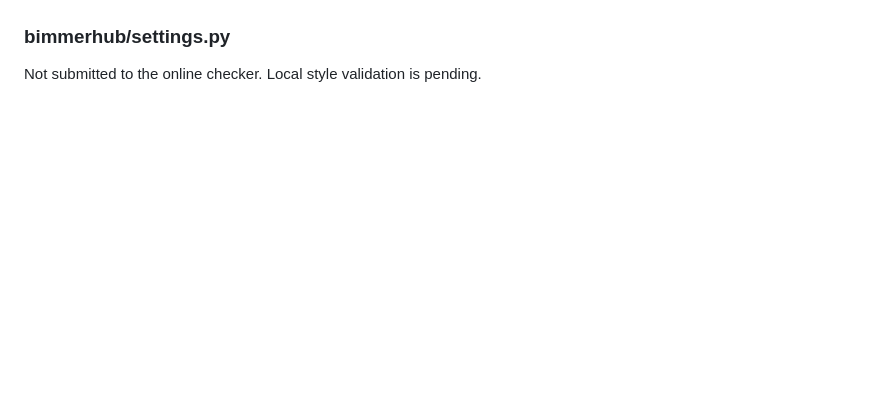
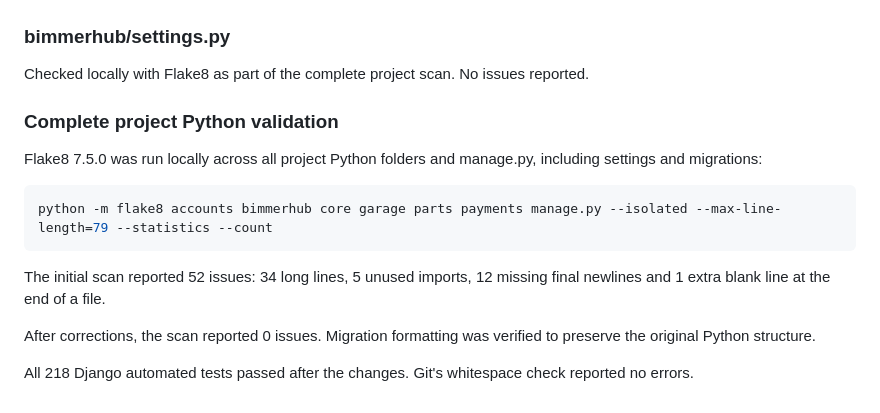
Before and after one commit to darrio-dk08/bimmerhub_project, a Markdown page: TESTING.md, the part around the change. Rendered like a GitHub page; blank space fills up the shorter version.

Commit message:
Save final Python validation results in testing documentation

````diff
--- a/TESTING.md
+++ b/TESTING.md
@@ -161,4 +161,23 @@ Result: no issues reported in 16 lines.
 
 ### bimmerhub/settings.py
 
-Not submitted to the online checker. Local style validation is pending.
+Checked locally with Flake8 as part of the complete project scan.
+No issues reported.
+
+### Complete project Python validation
+
+Flake8 7.5.0 was run locally across all project
+Python folders and manage.py, including settings and migrations:
+
+```powershell
+python -m flake8 accounts bimmerhub core garage parts payments manage.py --isolated --max-line-length=79 --statistics --count
+```
+
+The initial scan reported 52 issues: 34 long lines, 5 unused imports,
+12 missing final newlines and 1 extra blank line at the end of a file.
+
+After corrections, the scan reported 0 issues. Migration formatting
+was verified to preserve the original Python structure.
+
+All 218 Django automated tests passed after the changes.
+Git's whitespace check reported no errors.
````
